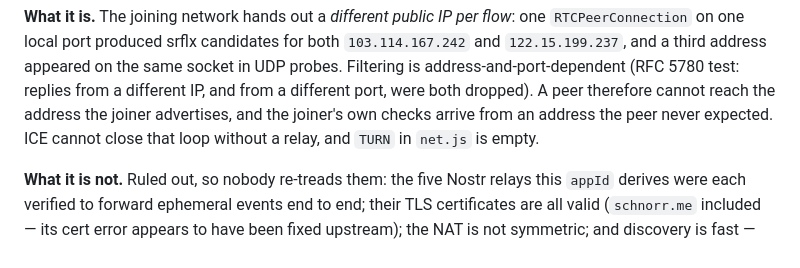
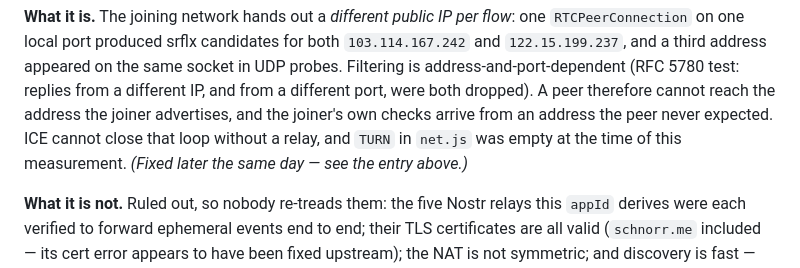
Before and after one commit to thetarunshekhawat/movie-watch, a Markdown page: PROJECT.md, the part around the change. GitHub-like rendering.

Commit message:
Mark the diagnosis changelog entry as historical
It said TURN 'is empty', present tense, which now contradicts the code two
entries below it. Reads as history with a forward reference instead.

Co-Authored-By: Claude Opus 5 <noreply@anthropic.com>
Claude-Session: https://claude.ai/code/session_01T6DhGnpBeyTNR6JjzJrtWJ

```diff
--- a/PROJECT.md
+++ b/PROJECT.md
@@ -665,7 +665,8 @@ question the last three entries left open.
 address-and-port-dependent (RFC 5780 test: replies from a different IP, and from a different port,
 were both dropped). A peer therefore cannot reach the address the joiner advertises, and the
 joiner's own checks arrive from an address the peer never expected. ICE cannot close that loop
-without a relay, and `TURN` in `net.js` is empty.
+without a relay, and `TURN` in `net.js` was empty at the time of this measurement. *(Fixed later
+the same day — see the entry above.)*
 
 **What it is not.** Ruled out, so nobody re-treads them: the five Nostr relays this `appId` derives
 were each verified to forward ephemeral events end to end; their TLS certificates are all valid
```
